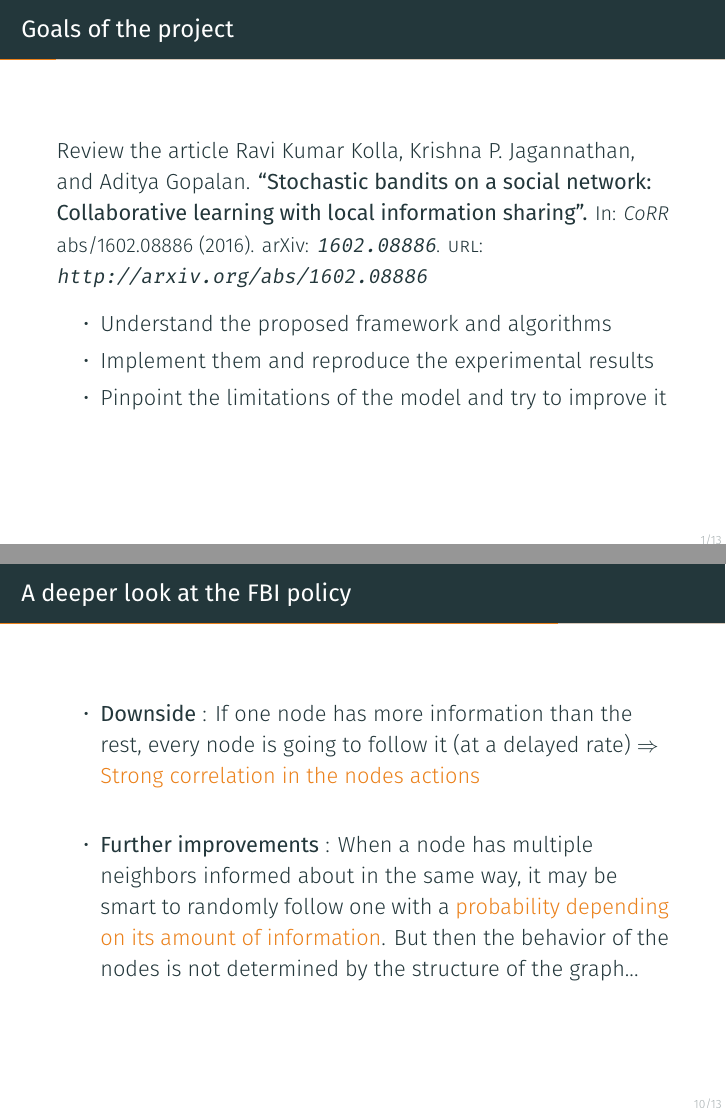
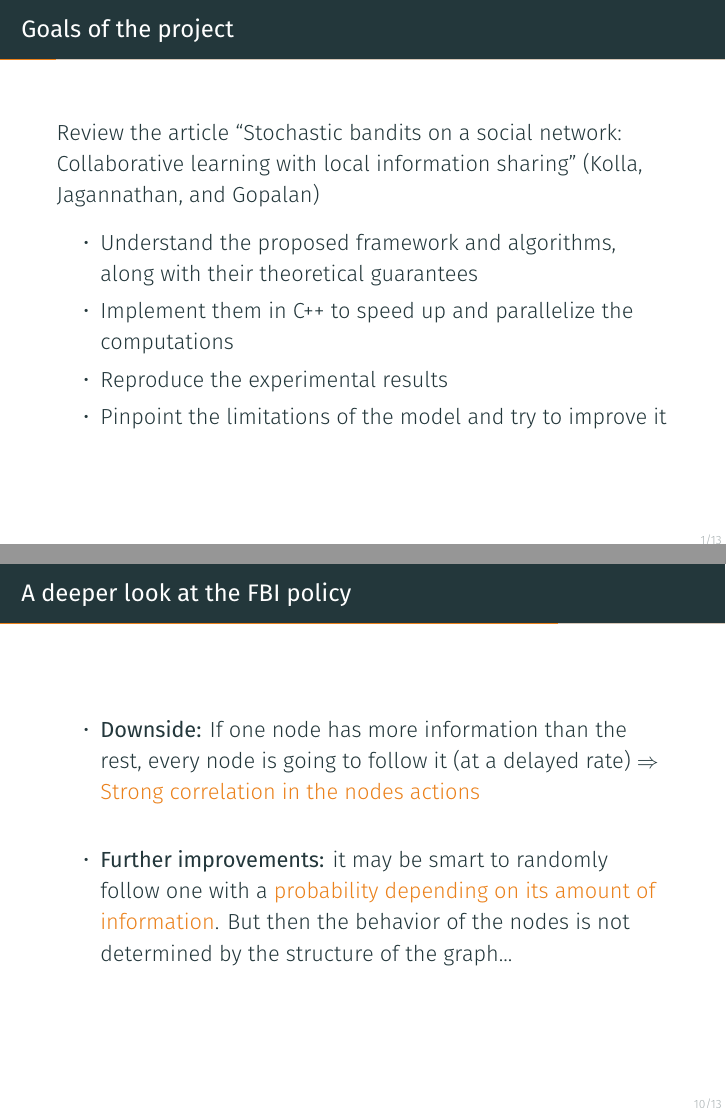
Before and after one commit to LouisTrezzini/mlgraphs-bandits-network, LaTeX slides (beamer/slides.tex): pages 2 and 11 of 14, joined at a grey line. Compiled offline with XeLaTeX; a missing font is replaced by an installed copy or a similar font.

Commit message:
ajustements

```diff
--- a/beamer/slides.tex
+++ b/beamer/slides.tex
@@ -60,11 +60,12 @@
 \maketitle
 
 \begin{frame}{Goals of the project}
-Review the article \fullcite{DBLP:journals/corr/KollaJG16}
+Review the article \citetitle{DBLP:journals/corr/KollaJG16} (\citeauthor{DBLP:journals/corr/KollaJG16})
 
 \begin{itemize}
-  \item Understand the proposed framework and algorithms
-  \item Implement them and reproduce the experimental results
+  \item Understand the proposed framework and algorithms, along with their theoretical guarantees
+  \item Implement them in C++ to speed up and parallelize the computations
+  \item Reproduce the experimental results
   \item Pinpoint the limitations of the model and try to improve it
 \end{itemize}
 \end{frame}
@@ -157,10 +160,10 @@ After first iteration, node 4 has the most information. It can pass it to nodes
 
 \begin{frame}{A deeper look at the FBI policy}
 \begin{itemize}
-\item \textbf{Downside} : If one node has more information than the rest, every node is going to follow it (at a delayed rate) $\Rightarrow$ \alert{Strong correlation in the nodes actions} \\ ~ \\
+\item \textbf{Downside:} If one node has more information than the rest, every node is going to follow it (at a delayed rate) $\Rightarrow$ \alert{Strong correlation in the nodes actions} \\ ~ \\
 
 
-\item \textbf{Further improvements} : When a node has multiple neighbors informed about in the same way, it may be smart to randomly follow one with a \alert{probability depending on its amount of information}. But then the behavior of the nodes is not determined by the structure of the graph...
+\item \textbf{Further improvements:} it may be smart to randomly follow one with a \alert{probability depending on its amount of information}. But then the behavior of the nodes is not determined by the structure of the graph...
 \end{itemize}
 \end{frame}
 
```
Also changed, not shown: beamer/slides.tex (16 more changed lines).
